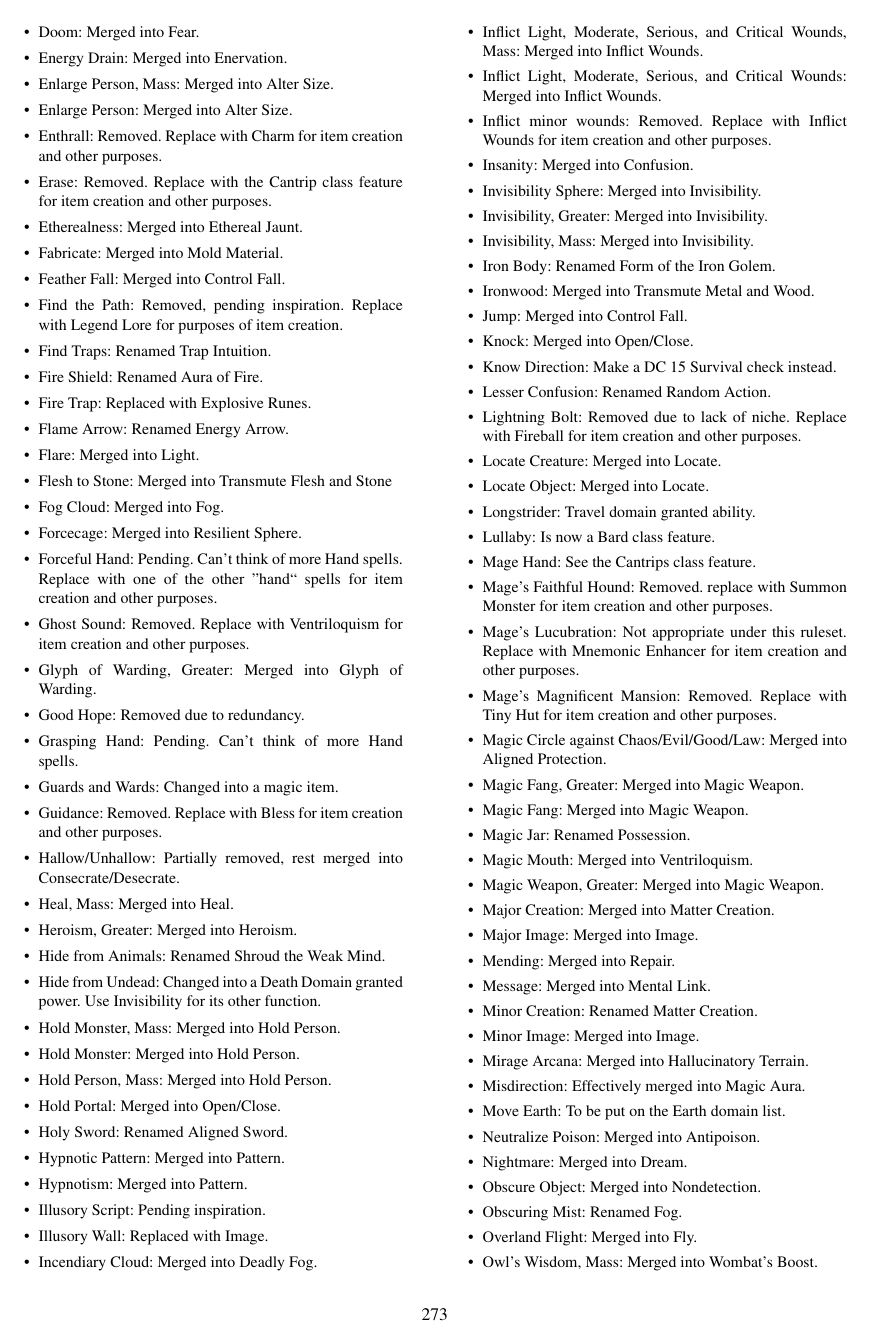
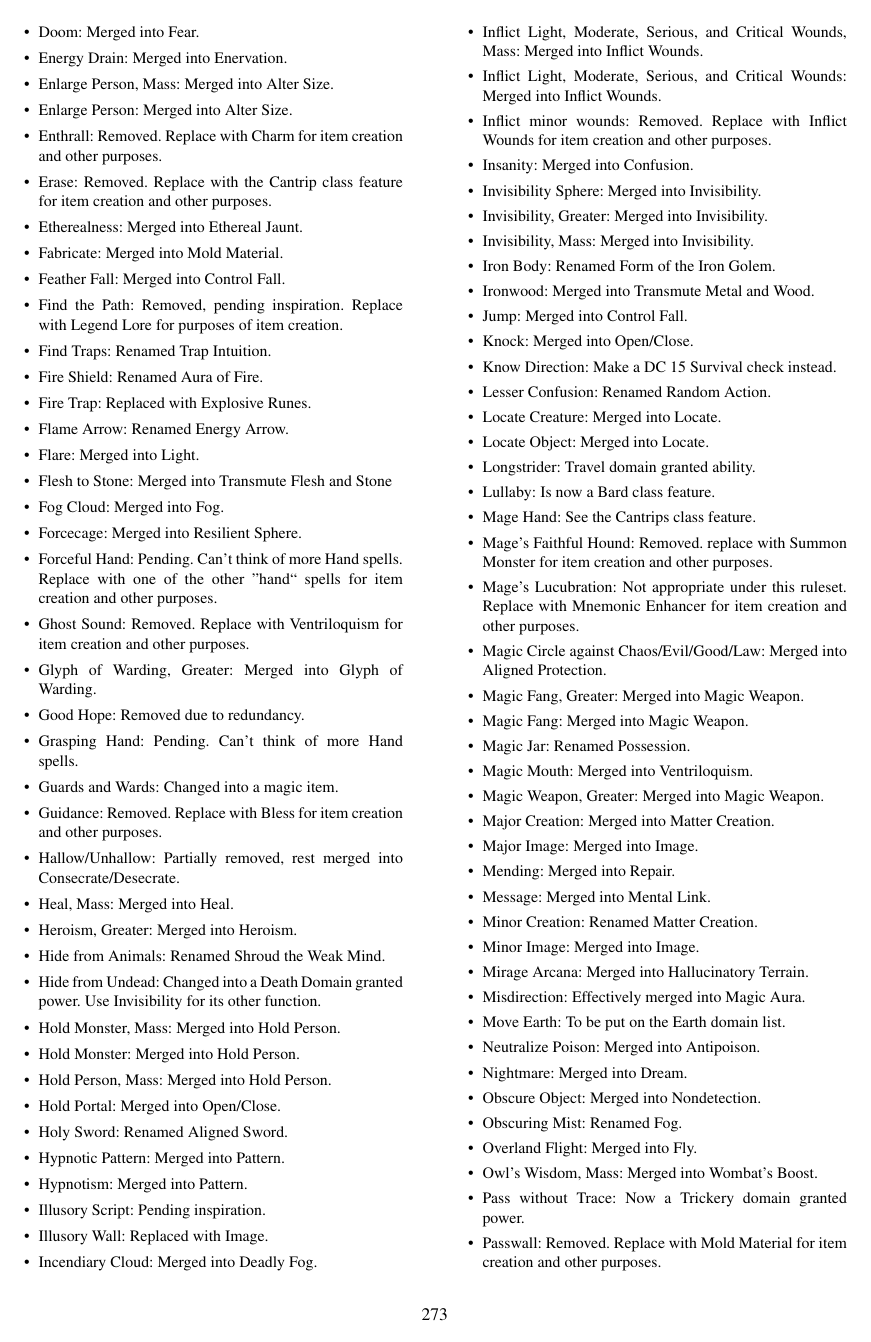
Before and after one commit to Ernir/VancianToPsionics, a LaTeX document (ArcaneToPsionics.tex, which reads MissingSpellsImproved.tex): page 274 of 322. Compiled offline with pdfLaTeX.

Commit message:
Spells that have been added removed from missing list.

```diff
--- a/MissingSpellsImproved.tex
+++ b/MissingSpellsImproved.tex
@@ -131,7 +131,6 @@ Note that some spells might have changed levels.
  \item Knock: Merged into Open/Close.
  \item Know Direction: Make a DC 15 Survival check instead.
  \item Lesser Confusion: Renamed Random Action.
- \item Lightning Bolt: Removed due to lack of niche. Replace with Fireball for item creation and other purposes.
  \item Locate Creature: Merged into Locate.
  \item Locate Object: Merged into Locate.
  \item Longstrider: Travel domain granted ability.
@@ -139,7 +138,6 @@ Note that some spells might have changed levels.
  \item Mage Hand: See the Cantrips class feature.
  \item Mage's Faithful Hound: Removed. replace with Summon Monster for item creation and other purposes.
  \item Mage's Lucubration: Not appropriate under this ruleset. Replace with Mnemonic Enhancer for item creation and other purposes.
- \item Mage's Magnificent Mansion: Removed. Replace with Tiny Hut for item creation and other purposes.
  \item Magic Circle against Chaos/Evil/Good/Law: Merged into Aligned Protection.
  \item Magic Fang, Greater: Merged into Magic Weapon.
  \item Magic Fang: Merged into Magic Weapon.
```
